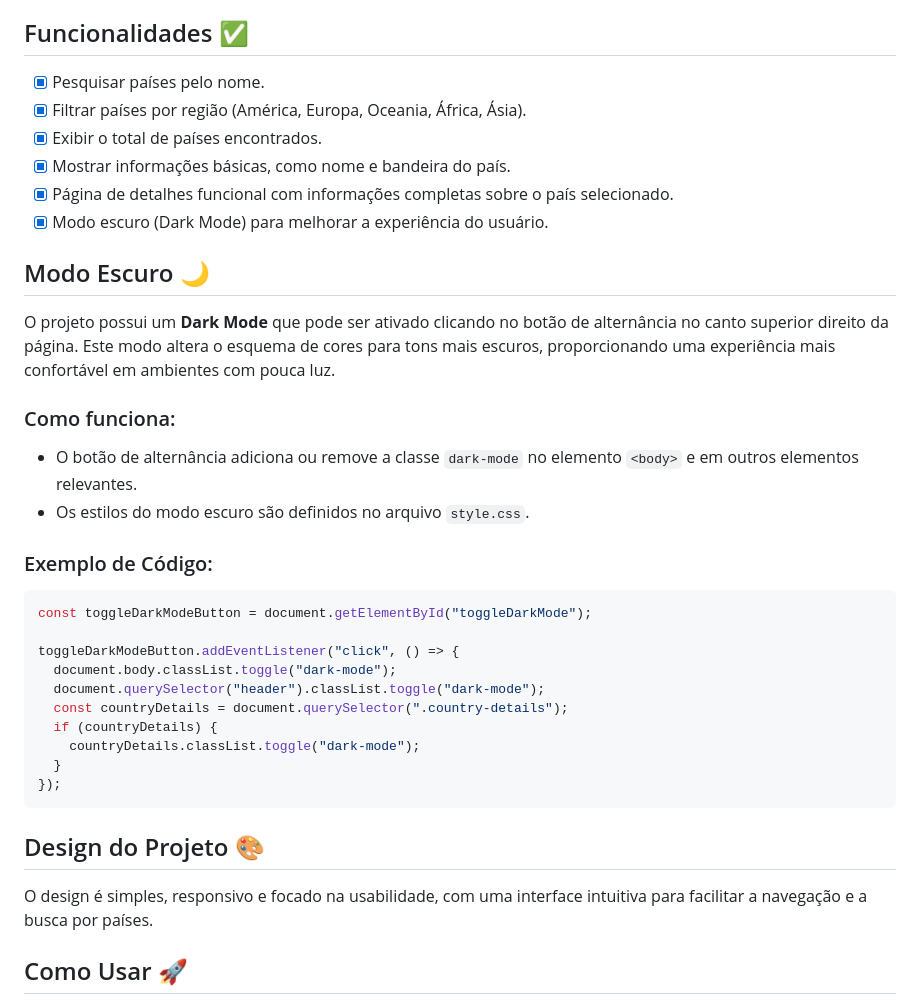
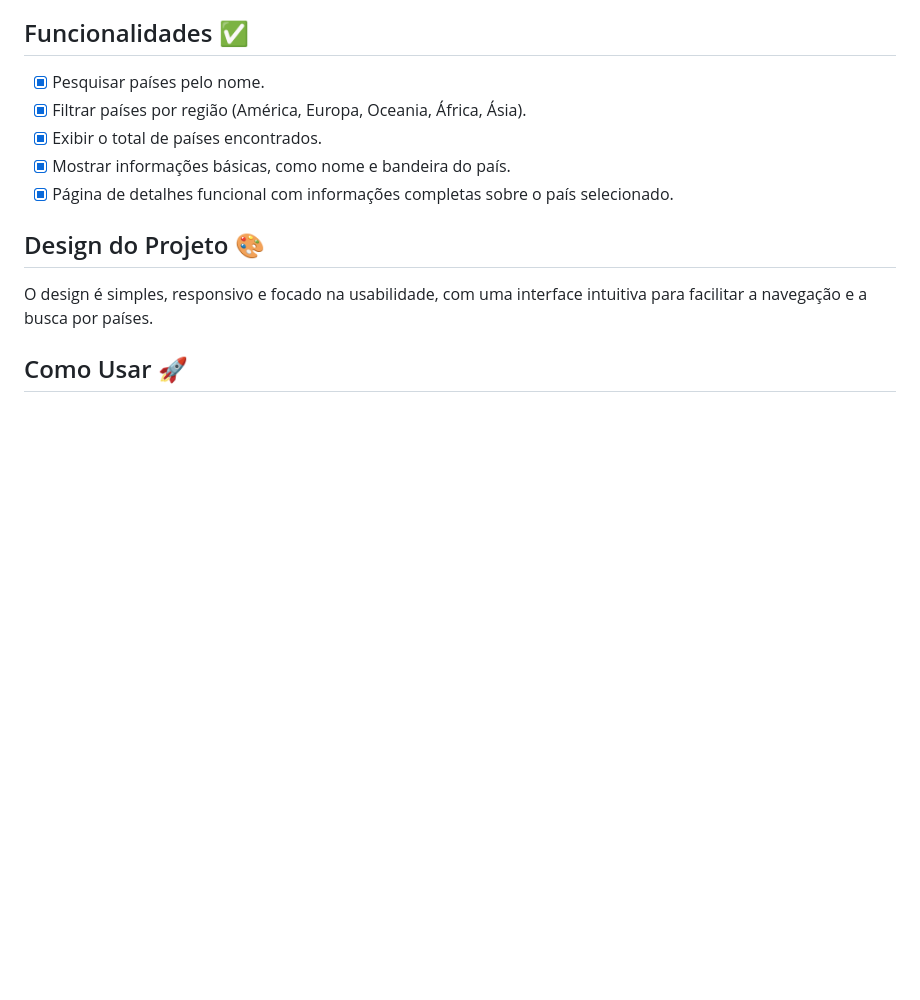
Before and after one commit to DanielDya/Buscador-de-paises, a Markdown page: README.md, the part around the change. GitHub-like rendering; blank space fills up the shorter version.

````diff
--- a/README.md
+++ b/README.md
@@ -9,29 +9,6 @@ Este projeto é um buscador de países que permite pesquisar e filtrar países p
 - [x] Exibir o total de países encontrados.
 - [x] Mostrar informações básicas, como nome e bandeira do país.
 - [x] Página de detalhes funcional com informações completas sobre o país selecionado.
-- [x] Modo escuro (Dark Mode) para melhorar a experiência do usuário.
-
-## Modo Escuro 🌙
-
-O projeto possui um **Dark Mode** que pode ser ativado clicando no botão de alternância no canto superior direito da página. Este modo altera o esquema de cores para tons mais escuros, proporcionando uma experiência mais confortável em ambientes com pouca luz.
-
-### Como funciona:
-- O botão de alternância adiciona ou remove a classe `dark-mode` no elemento `<body>` e em outros elementos relevantes.
-- Os estilos do modo escuro são definidos no arquivo `style.css`.
-
-### Exemplo de Código:
-```javascript
-const toggleDarkModeButton = document.getElementById("toggleDarkMode");
-
-toggleDarkModeButton.addEventListener("click", () => {
-  document.body.classList.toggle("dark-mode");
-  document.querySelector("header").classList.toggle("dark-mode");
-  const countryDetails = document.querySelector(".country-details");
-  if (countryDetails) {
-    countryDetails.classList.toggle("dark-mode");
-  }
-});
-```
 
 ## Design do Projeto 🎨
 
````
